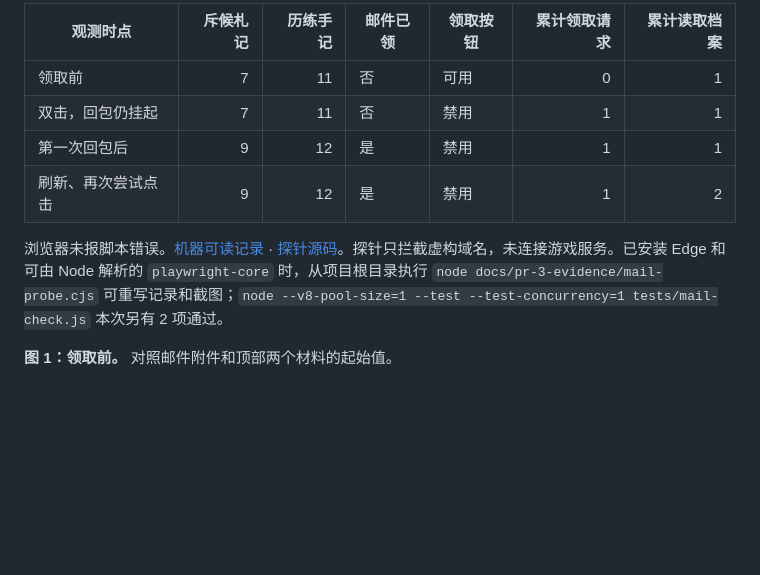
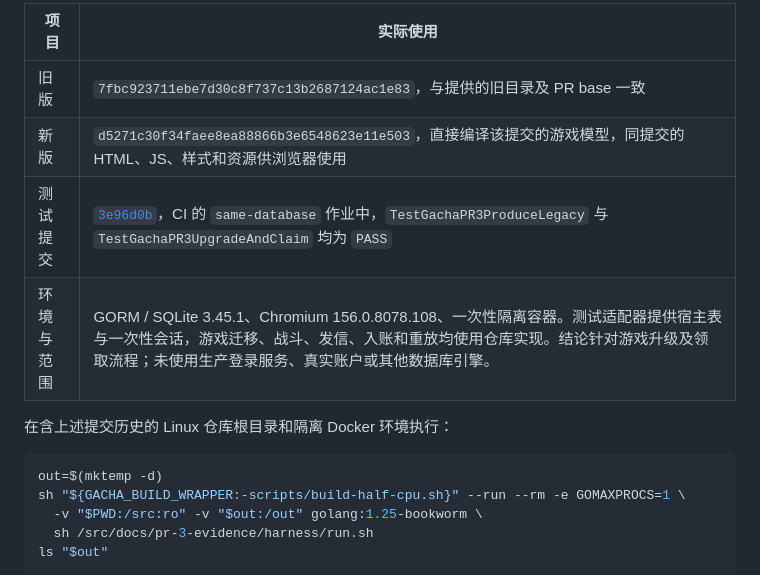
Before and after one commit to 1810551251/ultrarouter-card-game, a Markdown page: docs/pr-3-evidence/README.md, the part around one of its changes. Rendered like a GitHub page; blank space fills up the shorter version.

Commit message:
Publish passing same-database acceptance data and three live game screenshots for PR 3

````diff
--- a/docs/pr-3-evidence/README.md
+++ b/docs/pr-3-evidence/README.md
@@ -23,12 +58,18 @@
 
-| 观测时点 | 斥候札记 | 历练手记 | 邮件已领 | 领取按钮 | 累计领取请求 | 累计读取档案 |
-| --- | ---: | ---: | --- | --- | ---: | ---: |
-| 领取前 | 7 | 11 | 否 | 可用 | 0 | 1 |
-| 双击，回包仍挂起 | 7 | 11 | 否 | 禁用 | 1 | 1 |
-| 第一次回包后 | 9 | 12 | 是 | 禁用 | 1 | 1 |
-| 刷新、再次尝试点击 | 9 | 12 | 是 | 禁用 | 1 | 2 |
+| 项目 | 实际使用 |
+| --- | --- |
+| 旧版 | `7fbc923711ebe7d30c8f737c13b2687124ac1e83`，与提供的旧目录及 PR base 一致 |
+| 新版 | `d5271c30f34faee8ea88866b3e6548623e11e503`，直接编译该提交的游戏模型，同提交的 HTML、JS、样式和资源供浏览器使用 |
+| 测试提交 | [`3e96d0b`](https://github.com/1810551251/ultrarouter-card-game/tree/3e96d0b7733b0e394b4297b3b57fb3c9a3b75c72/docs/pr-3-evidence)，CI 的 `same-database` 作业中，`TestGachaPR3ProduceLegacy` 与 `TestGachaPR3UpgradeAndClaim` 均为 `PASS` |
+| 环境与范围 | GORM / SQLite 3.45.1、Chromium 156.0.8078.108、一次性隔离容器。测试适配器提供宿主表与一次性会话，游戏迁移、战斗、发信、入账和重放均使用仓库实现。结论针对游戏升级及领取流程；未使用生产登录服务、真实账户或其他数据库引擎。 |
 
-浏览器未报脚本错误。[机器可读记录](browser-results.json) · [探针源码](mail-probe.cjs)。探针只拦截虚构域名，未连接游戏服务。已安装 Edge 和可由 Node 解析的 `playwright-core` 时，从项目根目录执行 `node docs/pr-3-evidence/mail-probe.cjs` 可重写记录和截图；`node --v8-pool-size=1 --test --test-concurrency=1 tests/mail-check.js` 本次另有 2 项通过。
+在含上述提交历史的 Linux 仓库根目录和隔离 Docker 环境执行：
 
-**图 1：领取前。** 对照邮件附件和顶部两个材料的起始值。
+```sh
+out=$(mktemp -d)
+sh "${GACHA_BUILD_WRAPPER:-scripts/build-half-cpu.sh}" --run --rm -e GOMAXPROCS=1 \
+  -v "$PWD:/src:ro" -v "$out:/out" golang:1.25-bookworm \
+  sh /src/docs/pr-3-evidence/harness/run.sh
+ls "$out"
+```
 
````
Also changed, not shown: other parts of docs/pr-3-evidence/README.md (+51 -38 lines), docs/pr-3-evidence/frontend-fixture.md (added, +59 -0 lines), docs/pr-3-evidence/03-upgraded.png (added), docs/pr-3-evidence/04-attachment.png (added), docs/pr-3-evidence/05-claimed.png (added), 2 other files.
